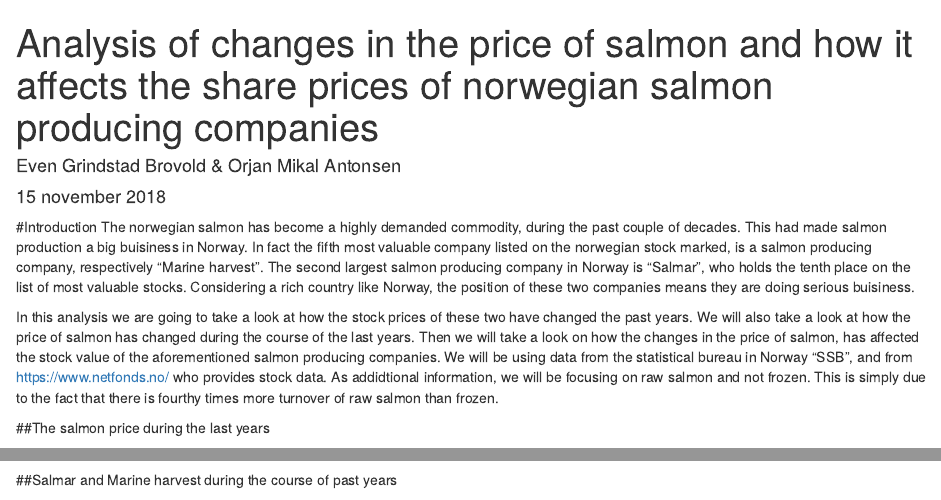
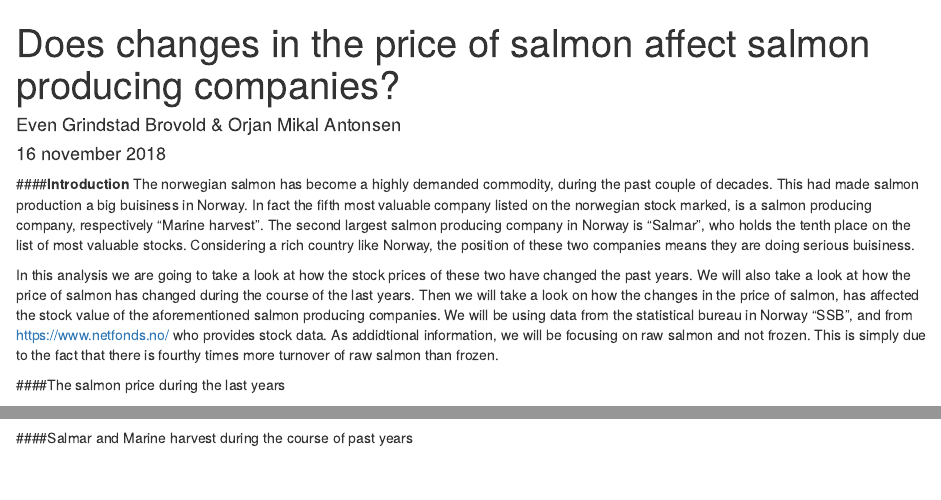
Before and after one commit to Brovoldinho/Antonsen_Brovold_project, an R Markdown document (Analysis_of_salmon_price_and_stock.Rmd): the page in a window 1100 px wide, from its top, and a second part further down, joined at a grey line. Rendered offline with R 4.5, knitr and Pandoc, with nearby package versions; some code elsewhere in the file could not run offline.

Commit message:
Aesthetical changes to the document

````diff
--- a/Analysis_of_salmon_price_and_stock.Rmd
+++ b/Analysis_of_salmon_price_and_stock.Rmd
@@ -1,7 +1,7 @@
 ---
-title: "Analysis of changes in the price of salmon and how it affects the share prices of norwegian salmon producing companies "
+title: "Does changes in the price of salmon affect salmon producing companies? "
 author: "Even Grindstad Brovold & Orjan Mikal Antonsen"
-date: "15 november 2018"
+date: "16 november 2018"
 output: html_document
 ---
 
@@ -19,13 +19,13 @@ library(lubridate)
 library(mosaic)
 ```
 
-#Introduction
+####**Introduction**
 The norwegian salmon has become a highly demanded commodity, during the past couple of decades. This had made salmon production a big buisiness in Norway. In fact the fifth most valuable company listed on the norwegian stock marked, is a salmon producing company, respectively "Marine harvest". The second largest salmon producing company in Norway is "Salmar", who holds the tenth place on the list of most valuable stocks. Considering a rich country like Norway, the position of these two companies means they are doing serious buisiness.
 
 In this analysis we are going to take a look at how the stock prices of these two have changed the past years. We will also take a look at how the price of salmon has changed during the course of the last years. Then we will take a look on how the changes in the price of salmon, has affected the stock value of the aforementioned salmon producing companies. We will be using data from the statistical bureau in Norway "SSB", and from https://www.netfonds.no/ who provides stock data. As addidtional information, we will be focusing on raw salmon and not frozen. This is simply due to the fact that there is fourthy times more turnover of raw salmon than frozen.
 
 
-##The salmon price during the last years
+####The salmon price during the last years
 
 ```{r}
 laksepris <- ApiData("http://data.ssb.no/api/v0/dataset/1122.json?lang=no",
@@ -85,7 +85,7 @@ siste_laksepris <-tail(laksepris$Price_per_kg_NOK, 1)
 We will start this analysis by diving into the development of the salmon price during the past years. As we can see from the graph above, the price has almost tripled since 2007 to 2018. Then later the prize has taken a litle hit at start of the summer of 2018. There has been massive fluctuations in the price, especially in the years 2011-2012, 2014-2015 and 2017-2018. The reason behind these fluctuations is not what this analysis will focus on, so this is merely an observation. The most important lesson from this graph is the red line showing a continuosly growth in the salmon price in the past years. The last uppdated salmon price as this repport is written is `r siste_laksepris` NOK/kg.
 
 
-##Salmar and Marine harvest during the course of past years
+####Salmar and Marine harvest during the course of past years
 
 ```{r, message=FALSE }
 #Leser inn data fra netfonds på Salmar
````
Also changed, not shown: Analysis_of_salmon_price_and_stock.Rmd (2 more changed lines).
